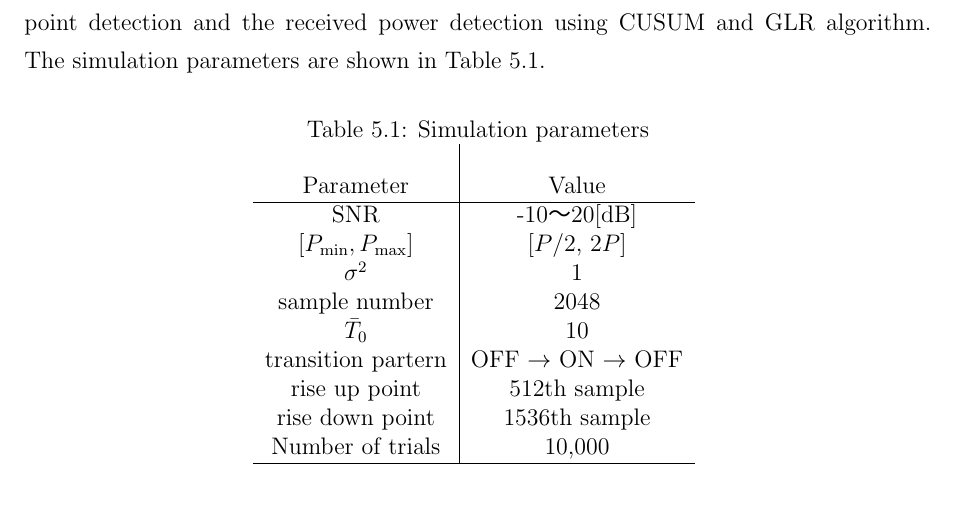
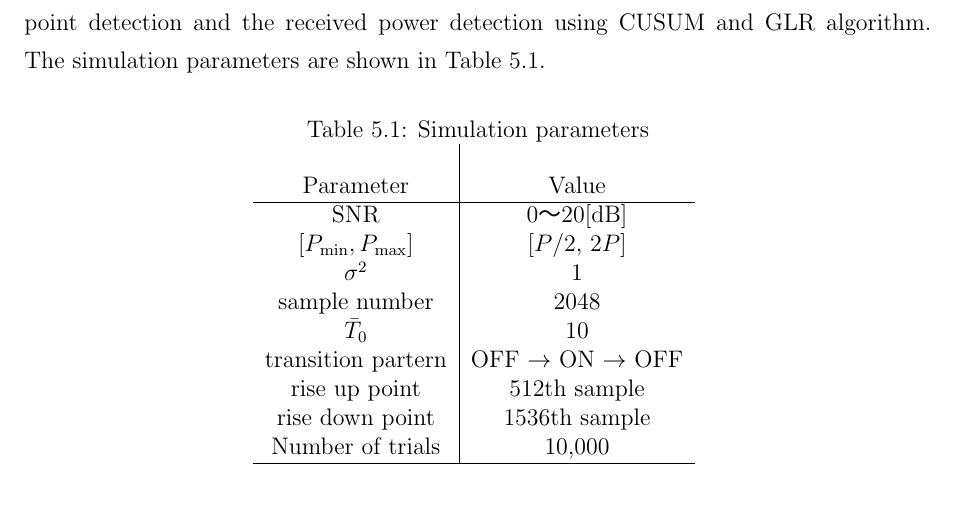
Before and after one commit to OPmouse/master_simulation, a LaTeX thesis (master_thesis/main.tex, which reads master_thesis/result.tex): part of page 32 of 42, cut so that both start at the same text. The pictures show the PDF file master_thesis/main.pdf that the author committed with the source.

Commit message:
fixed some paramters.

```diff
--- a/master_thesis/result.tex
+++ b/master_thesis/result.tex
@@ -17,7 +17,7 @@ In this section, we use computer simulation to evaluate the performance of trans
   \begin{tabular}{c|c}
     & \\
     Parameter &Value \\ \hline
-    SNR & -10〜20[dB] \\
+    SNR & 0〜20[dB] \\
     $[P_{{\rm min}},P_{{\rm max}}]$ & [$P$/2, 2$P$] \\
     $\sigma^2$ & 1 \\
     sample number & 2048 \\
```
Also changed, not shown: master_thesis/cover.pdf, master_thesis/main.pdf, 5 other files.
